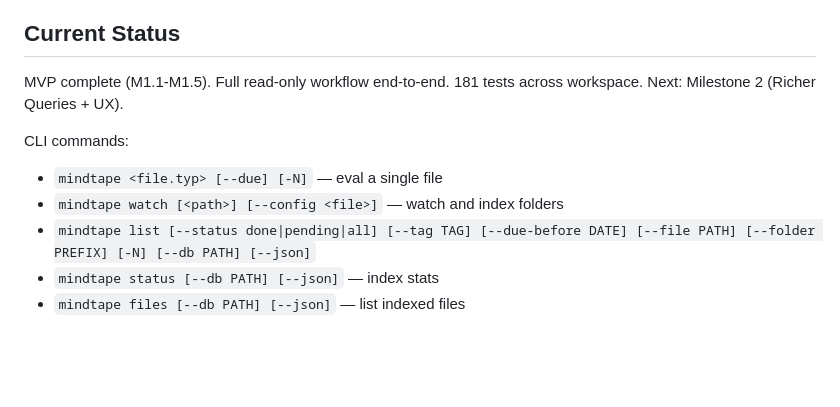
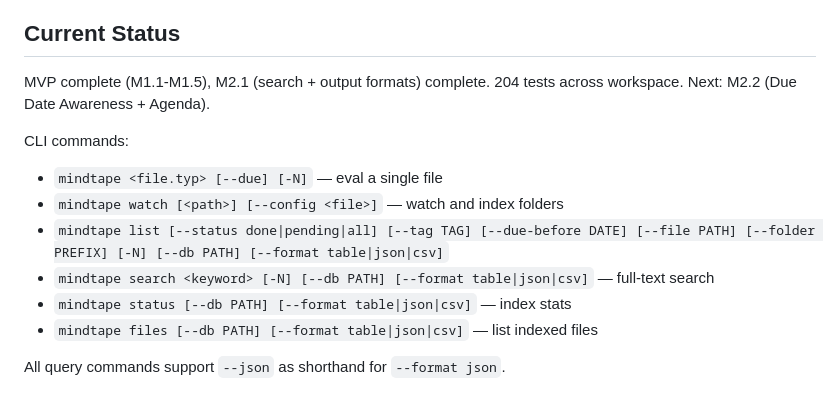
Before and after one commit to mlavrinenko/mindtape, a Markdown page: CLAUDE.md, the part around the change. Drawn GitHub-style; blank space fills up the shorter version.

```diff
--- a/CLAUDE.md
+++ b/CLAUDE.md
@@ -140,12 +140,15 @@ mindtape (root)      (mindtape-eval, mindtape-store, typst, thiserror,
 
 ## Current Status
 
-MVP complete (M1.1-M1.5). Full read-only workflow end-to-end.
-181 tests across workspace. Next: Milestone 2 (Richer Queries + UX).
+MVP complete (M1.1-M1.5), M2.1 (search + output formats) complete.
+204 tests across workspace. Next: M2.2 (Due Date Awareness + Agenda).
 
 CLI commands:
 - `mindtape <file.typ> [--due] [-N]` — eval a single file
 - `mindtape watch [<path>] [--config <file>]` — watch and index folders
-- `mindtape list [--status done|pending|all] [--tag TAG] [--due-before DATE] [--file PATH] [--folder PREFIX] [-N] [--db PATH] [--json]`
-- `mindtape status [--db PATH] [--json]` — index stats
-- `mindtape files [--db PATH] [--json]` — list indexed files
+- `mindtape list [--status done|pending|all] [--tag TAG] [--due-before DATE] [--file PATH] [--folder PREFIX] [-N] [--db PATH] [--format table|json|csv]`
+- `mindtape search <keyword> [-N] [--db PATH] [--format table|json|csv]` — full-text search
+- `mindtape status [--db PATH] [--format table|json|csv]` — index stats
+- `mindtape files [--db PATH] [--format table|json|csv]` — list indexed files
+
+All query commands support `--json` as shorthand for `--format json`.
```
Also changed, not shown: docs/ROADMAP.md (+20 -3 lines).
